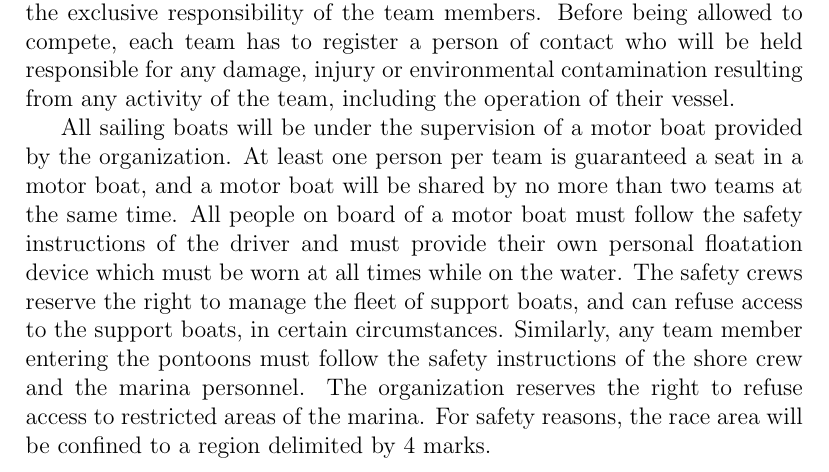
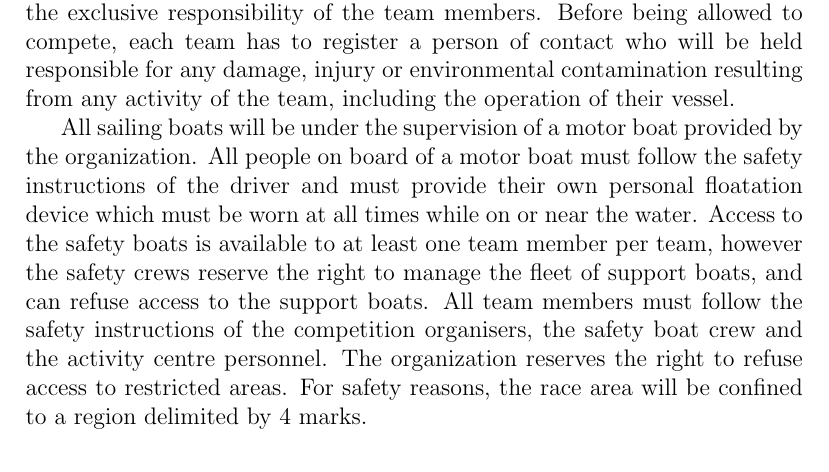
Before and after one commit to WRSC/rules, a LaTeX document (main.tex): part of page 2 of 9, cut so that both start at the same text. Compiled offline with pdfLaTeX.

Commit message:
stop promising safety boat seats
the rules are almost contradictory: a seat is guaranteed, but organisers
reserve the right to work without team members on board.
The guarantee of safety boats was removed.

```diff
--- a/main.tex
+++ b/main.tex
@@ -55,15 +55,16 @@ contamination resulting from any activity of the team, including the
 operation of their vessel.
 
 All sailing boats will be under the supervision of a motor boat provided by the
-organization. At least one person per team is guaranteed a seat in a motor boat,
-and a motor boat will be shared by no more than two teams at the same time.
+organization.
 All people on board of a motor boat must follow the safety instructions of the driver
-and must provide their own personal floatation device
-which must be worn at all times while on the water. The safety crews reserve the
-right to manage the fleet of support boats, and can refuse access to the support boats,
-in certain circumstances. Similarly, any team member entering the pontoons must follow the
-safety instructions of the shore crew and the marina personnel. The organization
-reserves the right to refuse access to restricted areas of the marina.
+and must provide their own personal floatation device which must be worn at all times
+while on or near the water. Access to the safety boats is available to at least
+one team member per team, however the safety crews reserve the
+right to manage the fleet of support boats, and can refuse access to the support
+boats.
+All team members must follow the safety instructions of the competition
+organisers, the safety boat crew and the activity centre personnel. The organization
+reserves the right to refuse access to restricted areas.
 For safety reasons, the race area will be confined to a region delimited by 4
 marks.
 
```
